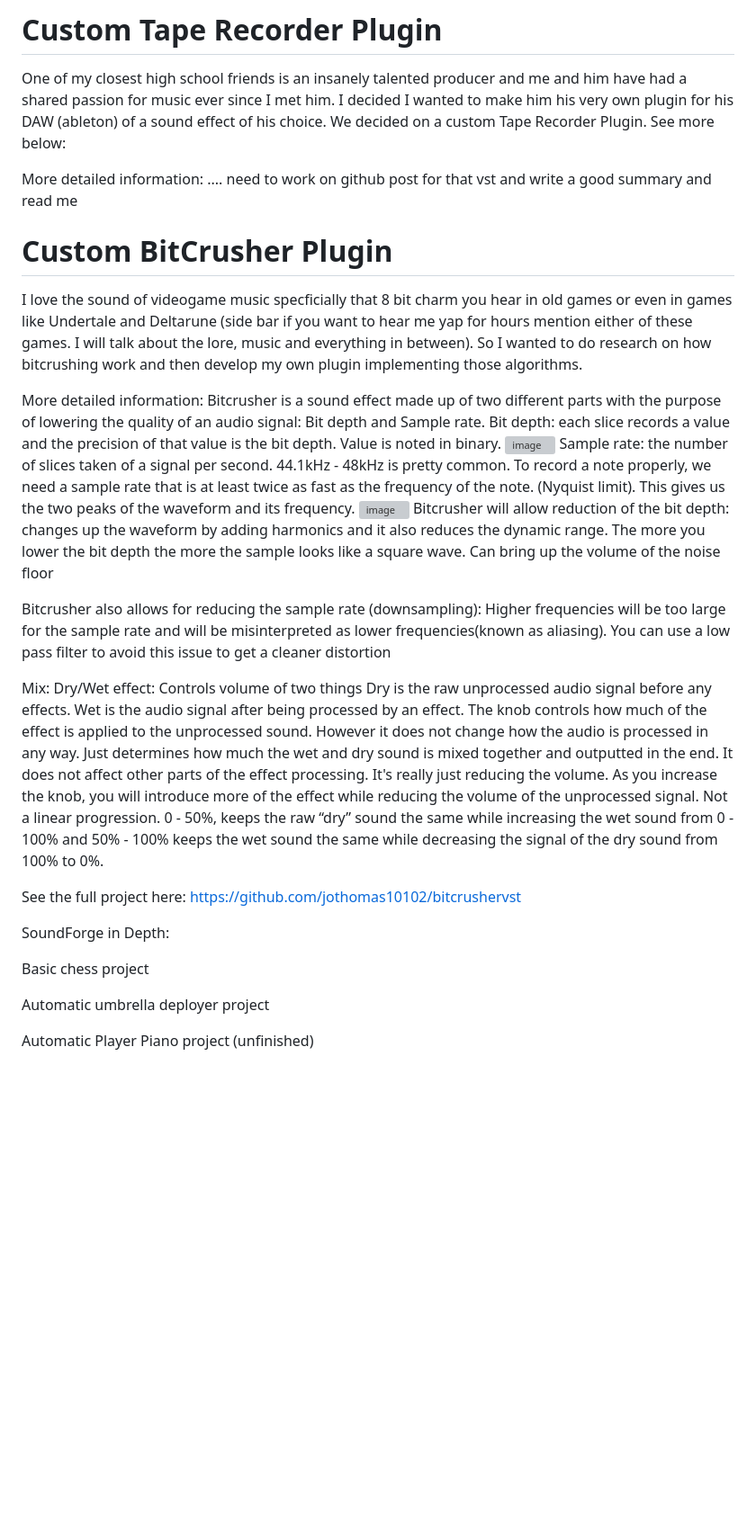
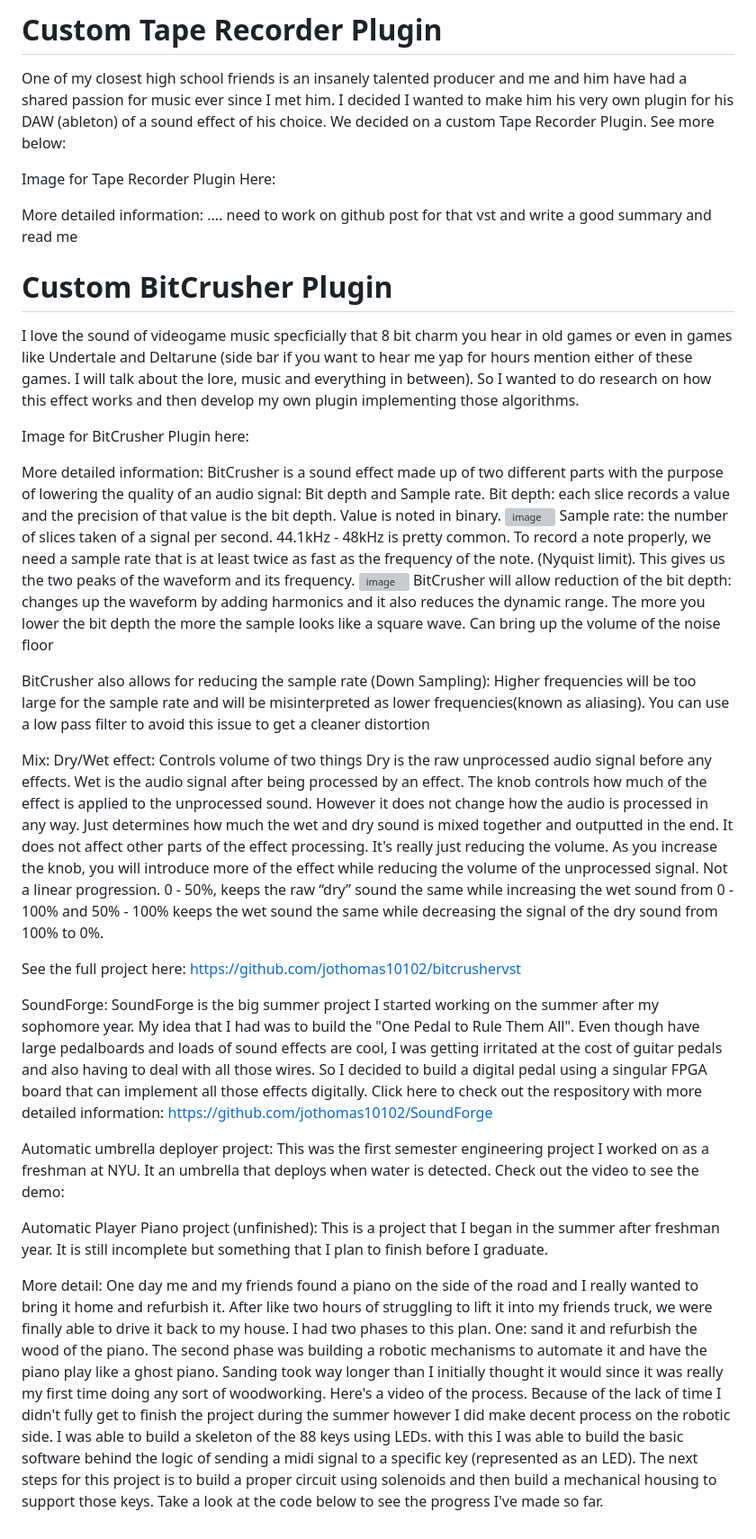
Before and after one commit to jothomas10102/jothomas10102.github.io, a Markdown page: content.md, the part around one of its changes. Shown at 90% size. GitHub-like rendering; blank space fills up the shorter version; grey boxes are pictures that could not be loaded.

```diff
--- a/content.md
+++ b/content.md
@@ -50,29 +54,32 @@ More detailed information when clicking on page: The first is a basic LED Chaser
 # Custom Tape Recorder Plugin
 One of my closest high school friends is an insanely talented producer and me and him have had a shared passion for music ever since I met him. I decided I wanted to make him his very own plugin for his DAW (ableton) of a sound effect of his choice. We decided on a custom Tape Recorder Plugin. See more below:
 
+Image for Tape Recorder Plugin Here:
+
 More detailed information: .... need to work on github post for that vst and write a good summary and read me
 
 # Custom BitCrusher Plugin
-I love the sound of videogame music specficially that 8 bit charm you hear in old games or even in games like Undertale and Deltarune (side bar if you want to hear me yap for hours mention either of these games. I will talk about the lore, music and everything in between). So I wanted to do research on how bitcrushing work and then develop my own plugin implementing those algorithms.
+I love the sound of videogame music specficially that 8 bit charm you hear in old games or even in games like Undertale and Deltarune (side bar if you want to hear me yap for hours mention either of these games. I will talk about the lore, music and everything in between). So I wanted to do research on how this effect works and then develop my own plugin implementing those algorithms.
 
-More detailed information: Bitcrusher is a sound effect made up of two different parts with the purpose of lowering the quality of an audio signal: Bit depth and Sample rate. Bit depth: each slice records a value and the precision of that value is the bit depth. Value is noted in binary.
+Image for BitCrusher Plugin here:
+
+More detailed information: BitCrusher is a sound effect made up of two different parts with the purpose of lowering the quality of an audio signal: Bit depth and Sample rate. Bit depth: each slice records a value and the precision of that value is the bit depth. Value is noted in binary.
 <img width="1121" height="573" alt="image" src="https://github.com/user-attachments/assets/14cf3cb0-e430-432d-a794-c1c442100f25" />
 Sample rate: the number of slices taken of a signal per second. 44.1kHz - 48kHz is pretty common. To record a note properly, we need a sample rate that is at least twice as fast as the frequency of the note. (Nyquist limit). This gives us the two peaks of the waveform and its frequency.
 <img width="1141" height="360" alt="image" src="https://github.com/user-attachments/assets/ce8682ab-3549-4775-bdfb-dbadf3d6bd9b" />
-Bitcrusher will allow reduction of the bit depth: changes up the waveform by adding harmonics and it also reduces the dynamic range. The more you lower the bit depth the more the sample looks like a square wave. Can bring up the volume of the noise floor
+BitCrusher will allow reduction of the bit depth: changes up the waveform by adding harmonics and it also reduces the dynamic range. The more you lower the bit depth the more the sample looks like a square wave. Can bring up the volume of the noise floor
 
-Bitcrusher also allows for reducing the sample rate (downsampling): Higher frequencies will be too large for the sample rate and will be misinterpreted as lower frequencies(known as aliasing). You can use a low pass filter to avoid this issue to get a cleaner distortion
+BitCrusher also allows for reducing the sample rate (Down Sampling): Higher frequencies will be too large for the sample rate and will be misinterpreted as lower frequencies(known as aliasing). You can use a low pass filter to avoid this issue to get a cleaner distortion
 
 Mix: Dry/Wet effect: Controls volume of two things
 Dry is the raw unprocessed audio signal before any effects. Wet is the audio signal after being processed by an effect. The knob controls how much of the effect is applied to the unprocessed sound. However it does not change how the audio is processed in any way. Just determines how much the wet and dry sound is mixed together and outputted in the end. It does not affect other parts of the effect processing. It's really just reducing the volume. As you increase the knob, you will introduce more of the effect while reducing the volume of the unprocessed signal. Not a linear progression. 0 - 50%, keeps the raw “dry” sound the same while increasing the wet sound from 0 - 100% and 50% - 100% keeps the wet sound the same while decreasing the signal of the dry sound from 100% to 0%.
 
-
 See the full project here: https://github.com/jothomas10102/bitcrushervst
 
-SoundForge in Depth:
+SoundForge: SoundForge is the big summer project I started working on the summer after my sophomore year. My idea that I had was to build the "One Pedal to Rule Them All". Even though have large pedalboards and loads of sound effects are cool, I was getting irritated at the cost of guitar pedals and also having to deal with all those wires. So I decided to build a digital pedal using a singular FPGA board that can implement all those effects digitally. Click here to check out the respository with more detailed information: https://github.com/jothomas10102/SoundForge
 
-Basic chess project
+Automatic umbrella deployer project: This was the first semester engineering project I worked on as a freshman at NYU. It an umbrella that deploys when water is detected. Check out the video to see the demo:
 
-Automatic umbrella deployer project
+Automatic Player Piano project (unfinished): This is a project that I began in the summer after freshman year. It is still incomplete but something that I plan  to finish before I graduate.
 
-Automatic Player Piano project (unfinished)
+More detail: One day me and my friends found a piano on the side of the road and I really wanted to bring it home and refurbish it. After like two hours of struggling to lift it into my friends truck, we were finally able to drive it back to my house. I had two phases to this plan. One: sand it and refurbish the wood of the piano. The second phase was building a robotic mechanisms to automate it and have the piano play like a ghost piano. Sanding took way longer than I initially thought it would since it was really my first time doing any sort of woodworking. Here's a video of the process. Because of the lack of time I didn't fully get to finish the project during the summer however I did make decent process on the robotic side. I was able to build a skeleton of the 88 keys using LEDs. with this I was able to build the basic software behind the logic of sending a midi signal to a specific key (represented as an LED). The next steps for this project is to build a proper circuit using solenoids and then build a mechanical housing to support those keys. Take a look at the code below to see the progress I've made so far.
```
Also changed, not shown: other parts of content.md (+7 -3 lines).
